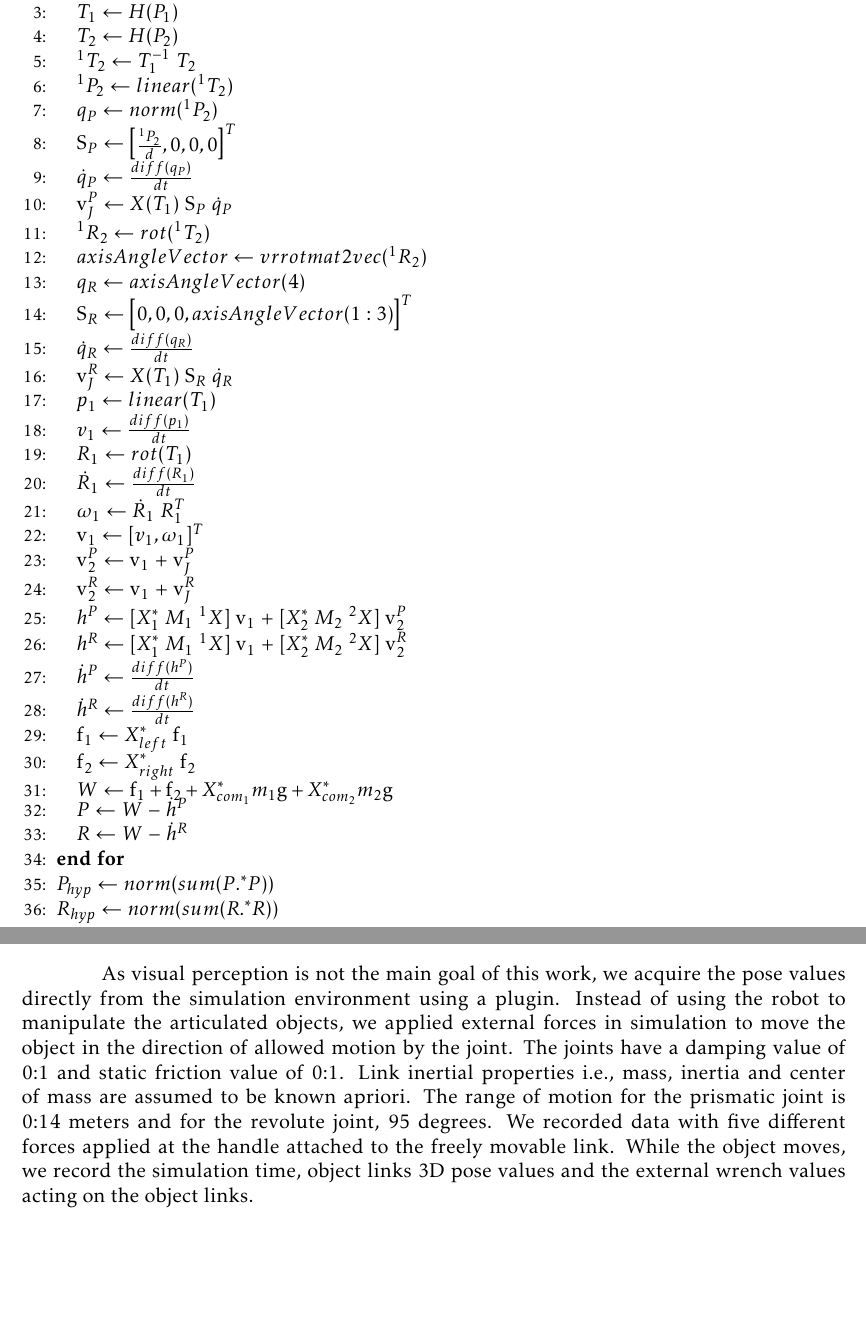
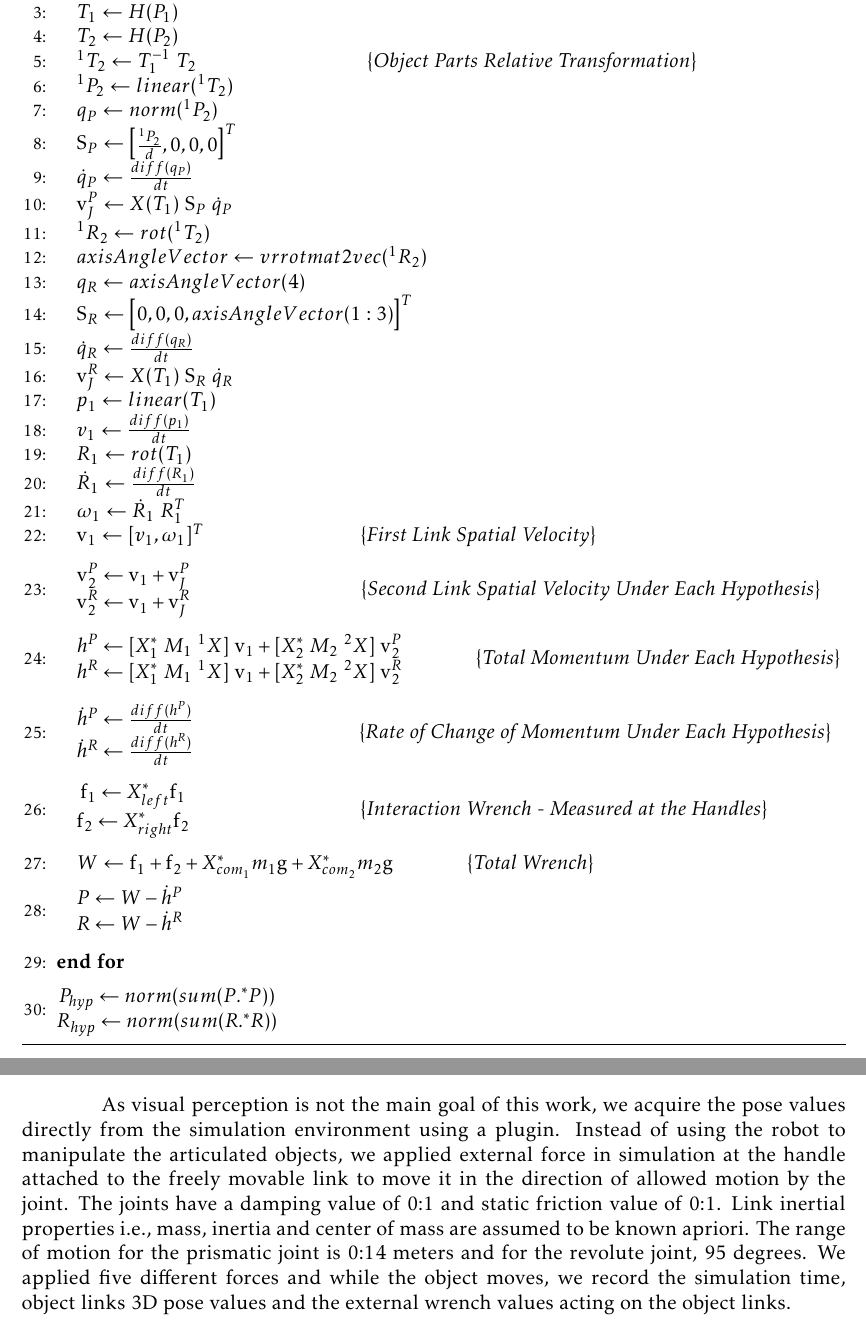
Before and after one commit to Yeshasvitvs/year2, a LaTeX document (year2Report.tex): two parts of pages 12 and 13 of 20, joined at a grey line, cut so that both start at the same text, the shorter picture padded with empty space. Compiled offline with pdfLaTeX.

Commit message:
corrections1

```diff
--- a/year2Report.tex
+++ b/year2Report.tex
@@ -319,7 +320,7 @@ Currently our algorithm \ref{alg:joint estimation} is offline and the recorded d
              %%Relative Transformation
              \STATE $T_1$ $\leftarrow$ $H(P_1)$
              \STATE $T_2$ $\leftarrow$ $H(P_2)$
-             \STATE $^1T_2$ $\leftarrow$ $T_1^{-1}$ $T_2$
+             \STATE $^1T_2$ $\leftarrow$ $T_1^{-1}$ $T_2$ \hspace*{3.3cm} \COMMENT{\textit{Object Parts Relative Transformation}}
 
              %%Prismatic Joint Quantities
              \STATE $^1P_2$ $\leftarrow$ $linear(^1T_2)$
@@ -352,38 +353,53 @@ Currently our algorithm \ref{alg:joint estimation} is offline and the recorded d
              \STATE $\omega_{1}$ $\leftarrow$ $\dot{R}_1 \ R_1^T$
 
              %%Spatial Velocity
-             \STATE $\mathrm{v}_1$ $\leftarrow$ $[v_{1},\omega_{1}]^T$
-
-             %%Body 2 Velocity
-             \STATE $\mathrm{v}^P_2$ $\leftarrow$ $\mathrm{v}_1$ $+$ $\mathrm{v}_J^P$
-             \STATE $\mathrm{v}^R_2$ $\leftarrow$ $\mathrm{v}_1$ $+$ $\mathrm{v}_J^R$
-
+             \STATE $\mathrm{v}_1$ $\leftarrow$ $[v_{1},\omega_{1}]^T$ \hspace*{3cm} \COMMENT{\textit{First Link Spatial Velocity}}
+             \vspace*{0.3cm}
+		    %%Body 2 Velocity
+             \STATE $\begin{matrix}
+					 \mathrm{v}^P_2 \leftarrow \mathrm{v}_1 + \mathrm{v}_J^P \\
+					 \mathrm{v}^R_2 \leftarrow \mathrm{v}_1 + \mathrm{v}_J^R
+                     \end{matrix}$ \hspace*{3.3cm} \COMMENT{\textit{Second Link Spatial Velocity Under Each Hypothesis}}
+             \vspace*{0.3cm}
 
              %%System Momentum
-             \STATE $h^P$ $\leftarrow$ $[{X}_1^* \ M_1 \ ^1{X}] \ \mathrm{v}_1$ $+$ $[{X}_2^* \ M_2 \ ^2{X}] \ \mathrm{v}_2^P$
-             \STATE $h^R$ $\leftarrow$ $[{X}_1^* \ M_1 \ ^1{X}] \ \mathrm{v}_1$ $+$ $[{X}_2^* \ M_2 \ ^2X] \ \mathrm{v}_2^R$
+             \STATE $\begin{matrix}
+					h^P \leftarrow [{X}_1^* \ M_1 \ ^1{X}] \ \mathrm{v}_1 + [{X}_2^* \ M_2 \ ^2{X}] \ \mathrm{v}_2^P \\
+					h^R \leftarrow [{X}_1^* \ M_1 \ ^1{X}] \ \mathrm{v}_1 + [{X}_2^* \ M_2 \ ^2X] \ \mathrm{v}_2^R
+                     \end{matrix}$ \hspace*{1.3cm} \COMMENT{\textit{Total Momentum Under Each Hypothesis}}
+            \vspace*{0.3cm}
 
              %%Rate of change of momentum
-             \STATE $\dot{h}^P$ $\leftarrow$ $\frac{diff(h^P)}{dt}$
-             \STATE $\dot{h}^R$ $\leftarrow$ $\frac{diff(h^R)}{dt}$
+             \STATE $\begin{matrix}
+             			\dot{h}^P \leftarrow \frac{diff(h^P)}{dt} \\
+             			\dot{h}^R \leftarrow \frac{diff(h^R)}{dt}
+             		  \end{matrix}$ \hspace*{3.2cm} \COMMENT{\textit{Rate of Change of Momentum Under Each Hypothesis}}
 
+             \vspace*{0.3cm}
              %%Spatial Wrench
-             \STATE $\text{f}_1$ $\leftarrow$ $X_{left}^*$ $\text{f}_1$
-             \STATE $\text{f}_2$ $\leftarrow$ $X_{right}^*$ $\text{f}_2$
-             \STATE $W$ $\leftarrow$ $\text{f}_1 + \text{f}_2 + {X_{{com}_1}^*} m_1 \text{g} + {X_{{com}_2}^*} m_2 \text{g} $
+             \STATE $\begin{matrix}
+             			\text{f}_1 \leftarrow X_{left}^* \text{f}_1 \\
+             			\text{f}_2 \leftarrow X_{right}^* \text{f}_2
+             		  \end{matrix}$ \hspace*{3.3cm} \COMMENT{\textit{Interaction Wrench - Measured at the Handles}}
+             \vspace*{0.3cm}
+             \STATE $W$ $\leftarrow$ $\text{f}_1 + \text{f}_2 + {X_{{com}_1}^*} m_1 \text{g} + {X_{{com}_2}^*} m_2 \text{g} $ \hspace*{1.3cm} \COMMENT{\textit{Total Wrench}}
 
              \newpage
 
+             \vspace*{0.3cm}
              %%Hypothesis
-             \STATE $P$ $\leftarrow$ $W$ $-$ $\dot{h}^P$
-             \STATE $R$ $\leftarrow$ $W$ $-$ $\dot{h}^R$
-
-
+             \STATE $\begin{matrix}
+             			P \leftarrow W - \dot{h}^P \\
+             			R \leftarrow W - \dot{h}^R
+             		  \end{matrix}$
+             \vspace*{0.3cm}
            %\ENDFOR
-
         \ENDFOR
-        \STATE $P_{hyp}$ $\leftarrow$ $norm(sum(P.^*P))$
-        \STATE $R_{hyp}$ $\leftarrow$ $norm(sum(R.^*R))$
+        \vspace*{0.3cm}
+        \STATE $\begin{matrix}
+        			P_{hyp} \leftarrow norm(sum(P.^*P)) \\
+        			R_{hyp} \leftarrow norm(sum(R.^*R))
+        		  \end{matrix}$
     \end{algorithmic}
 \end{algorithm}
 
@@ -395,7 +411,7 @@ The gantt chart in the figure \ref{gantt} shows the proposed work plan during th
 
 We encountered a couple of problems to conduct intented experiments. Firstly, the 3D pose values of the object links using markers is inconsistent, particularly the orientation part. This is due to the noisy visual observations. Secondly, as mentioned before the hands of the iCub robot are quite complex to maintain a stable power grasp. We then decided to make some assumptions which enables us to perform experiments to validate our momentum based articulation estimation algorithm approach.
 
-As visual perception is not the main goal of this work, we acquire the pose values directly from the simulation environment using a plugin. Instead of using the robot to manipulate the articulated objects, we applied external forces in simulation to move the object in the direction of allowed motion by the joint. The joints have a damping value of 0:1 and static friction value of 0:1. Link inertial properties i.e., mass, inertia and center of mass are assumed to be known apriori. The range of motion for the prismatic joint is 0:14 meters and for the revolute joint, 95 degrees. We recorded data with five different forces applied at the handle attached to the freely movable link. While the object moves, we record the simulation time, object links 3D pose values and the external wrench values acting on the object links.
+As visual perception is not the main goal of this work, we acquire the pose values directly from the simulation environment using a plugin. Instead of using the robot to manipulate the articulated objects, we applied external force in simulation at the handle attached to the freely movable link to move it in the direction of allowed motion by the joint. The joints have a damping value of 0:1 and static friction value of 0:1. Link inertial properties i.e., mass, inertia and center of mass are assumed to be known apriori. The range of motion for the prismatic joint is 0:14 meters and for the revolute joint, 95 degrees. We applied five different forces and while the object moves, we record the simulation time, object links 3D pose values and the external wrench values acting on the object links.
 
 For the data of prismatic joint motion under the influence of different forces, the Fig.(\ref{phypdiff}) shows the value of $P_{hyp}$ is less than $R_{hyp}$. This indicates that for this joint motion, prismatic articulation model is a close match to the actual joint type present in the articulated object.
 
```
Also changed, not shown: year2Report.tex (9 more changed lines).
